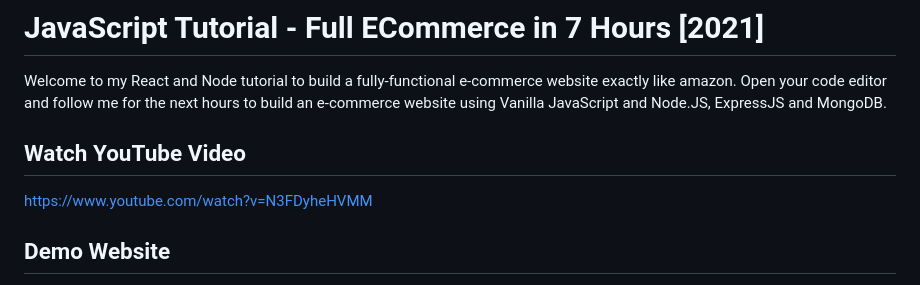
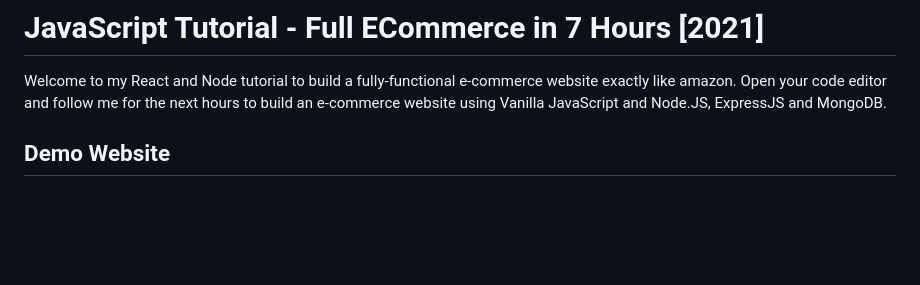
Before and after one commit to mushlihun/tokolcptk, a Markdown page: README.md, the part around the change. Drawn GitHub-style; blank space fills up the shorter version.

```diff
--- a/README.md
+++ b/README.md
@@ -5,9 +5,6 @@
 # JavaScript Tutorial - Full ECommerce in 7 Hours [2021]
 
 Welcome to my React and Node tutorial to build a fully-functional e-commerce website exactly like amazon. Open your code editor and follow me for the next hours to build an e-commerce website using Vanilla JavaScript and Node.JS, ExpressJS and MongoDB.
-
-## Watch YouTube Video
-[https://www.youtube.com/watch?v=N3FDyheHVMM](https://www.youtube.com/watch?v=N3FDyheHVMM)
 
 ## Demo Website
 
```
